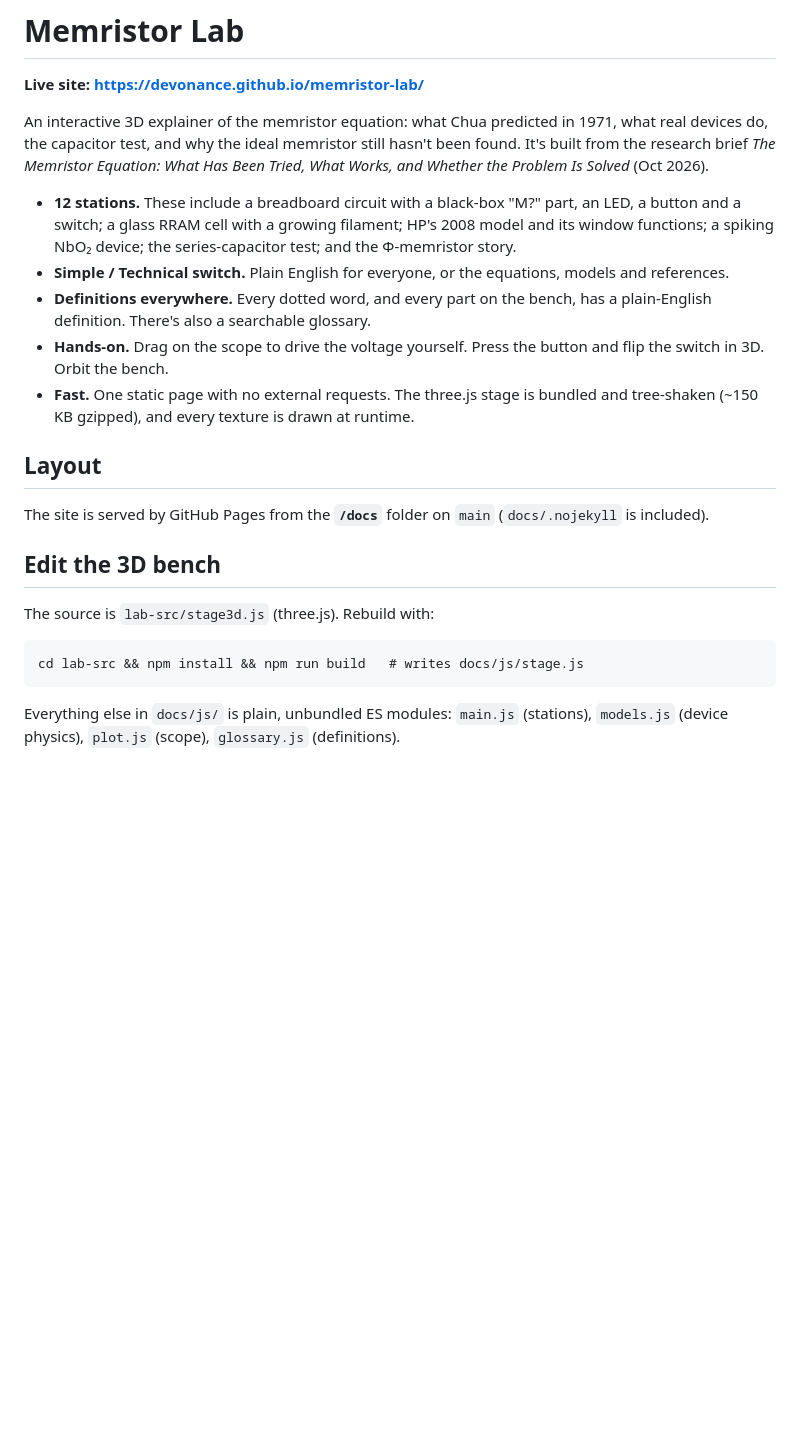
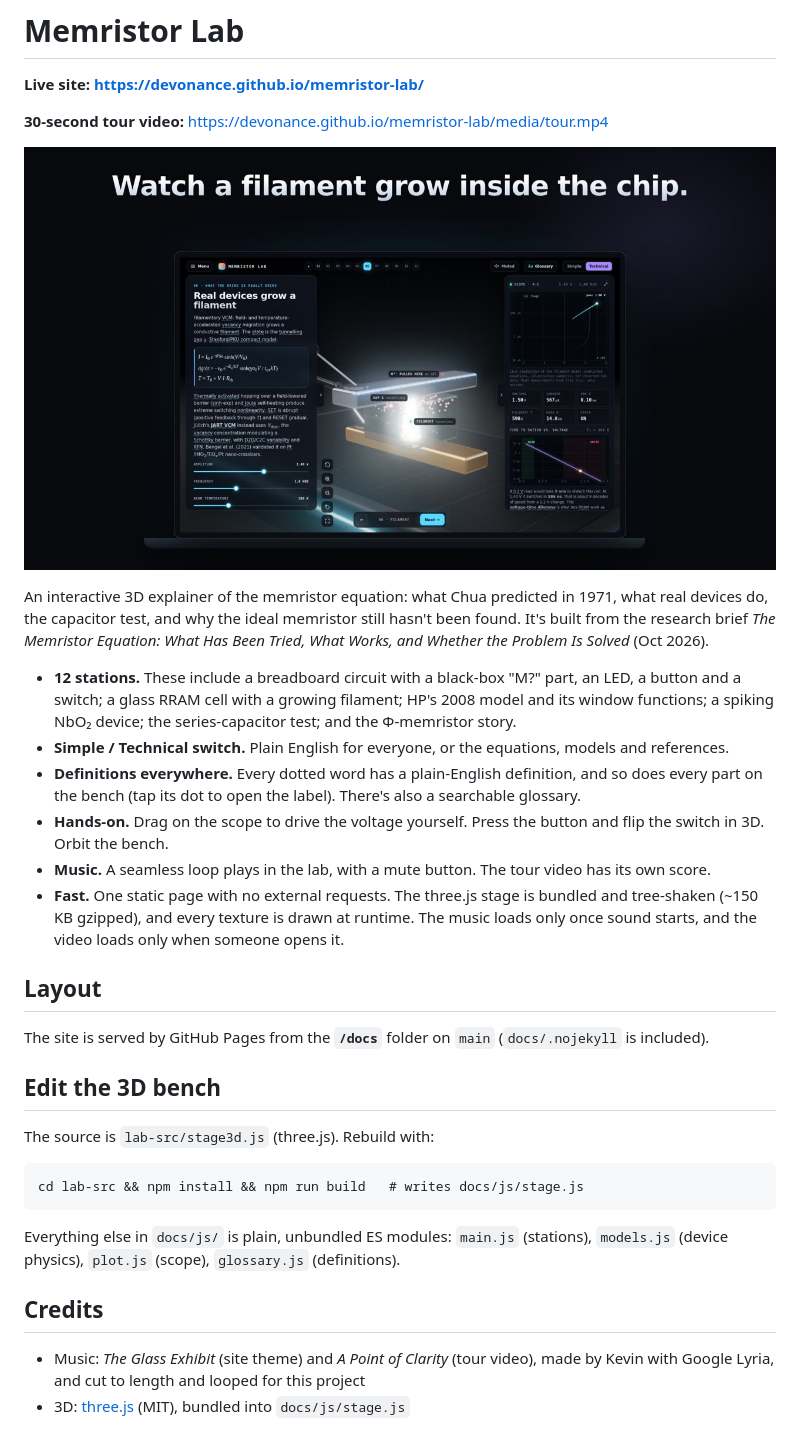
Before and after one commit to Devonance/memristor-lab, a Markdown page: README.md, the part around the change. Drawn GitHub-style; pictures changed too: docs/media/tour.jpg (added); blank space fills up the shorter version.

Commit message:
Sync from ccr-a7bccc20-bdqptw (4f94a70): tour video, Lyria music, labels as dots, clearer equation diagram
Co-Authored-By: Claude Opus 5.5 <noreply@anthropic.com>

````diff
--- a/README.md
+++ b/README.md
@@ -1,14 +1,19 @@
 # Memristor Lab
 
 **Live site: https://devonance.github.io/memristor-lab/**
+
+**30-second tour video:** https://devonance.github.io/memristor-lab/media/tour.mp4
+
+[![Memristor Lab: 30-second tour](docs/media/tour.jpg)](https://devonance.github.io/memristor-lab/media/tour.mp4)
 
 An interactive 3D explainer of the memristor equation: what Chua predicted in 1971, what real devices do, the capacitor test, and why the ideal memristor still hasn't been found. It's built from the research brief *The Memristor Equation: What Has Been Tried, What Works, and Whether the Problem Is Solved* (Oct 2026).
 
 - **12 stations.** These include a breadboard circuit with a black-box "M?" part, an LED, a button and a switch; a glass RRAM cell with a growing filament; HP's 2008 model and its window functions; a spiking NbO₂ device; the series-capacitor test; and the Φ-memristor story.
 - **Simple / Technical switch.** Plain English for everyone, or the equations, models and references.
-- **Definitions everywhere.** Every dotted word, and every part on the bench, has a plain-English definition. There's also a searchable glossary.
+- **Definitions everywhere.** Every dotted word has a plain-English definition, and so does every part on the bench (tap its dot to open the label). There's also a searchable glossary.
 - **Hands-on.** Drag on the scope to drive the voltage yourself. Press the button and flip the switch in 3D. Orbit the bench.
-- **Fast.** One static page with no external requests. The three.js stage is bundled and tree-shaken (~150 KB gzipped), and every texture is drawn at runtime.
+- **Music.** A seamless loop plays in the lab, with a mute button. The tour video has its own score.
+- **Fast.** One static page with no external requests. The three.js stage is bundled and tree-shaken (~150 KB gzipped), and every texture is drawn at runtime. The music loads only once sound starts, and the video loads only when someone opens it.
 
 ## Layout
 The site is served by GitHub Pages from the **`/docs`** folder on `main` (`docs/.nojekyll` is included).
@@ -19,3 +24,7 @@ The source is `lab-src/stage3d.js` (three.js). Rebuild with:
 cd lab-src && npm install && npm run build   # writes docs/js/stage.js
 ```
 Everything else in `docs/js/` is plain, unbundled ES modules: `main.js` (stations), `models.js` (device physics), `plot.js` (scope), `glossary.js` (definitions).
+
+## Credits
+- Music: *The Glass Exhibit* (site theme) and *A Point of Clarity* (tour video), made by Kevin with Google Lyria, and cut to length and looped for this project
+- 3D: [three.js](https://threejs.org) (MIT), bundled into `docs/js/stage.js`
````
Also changed, not shown: 8 other files.
